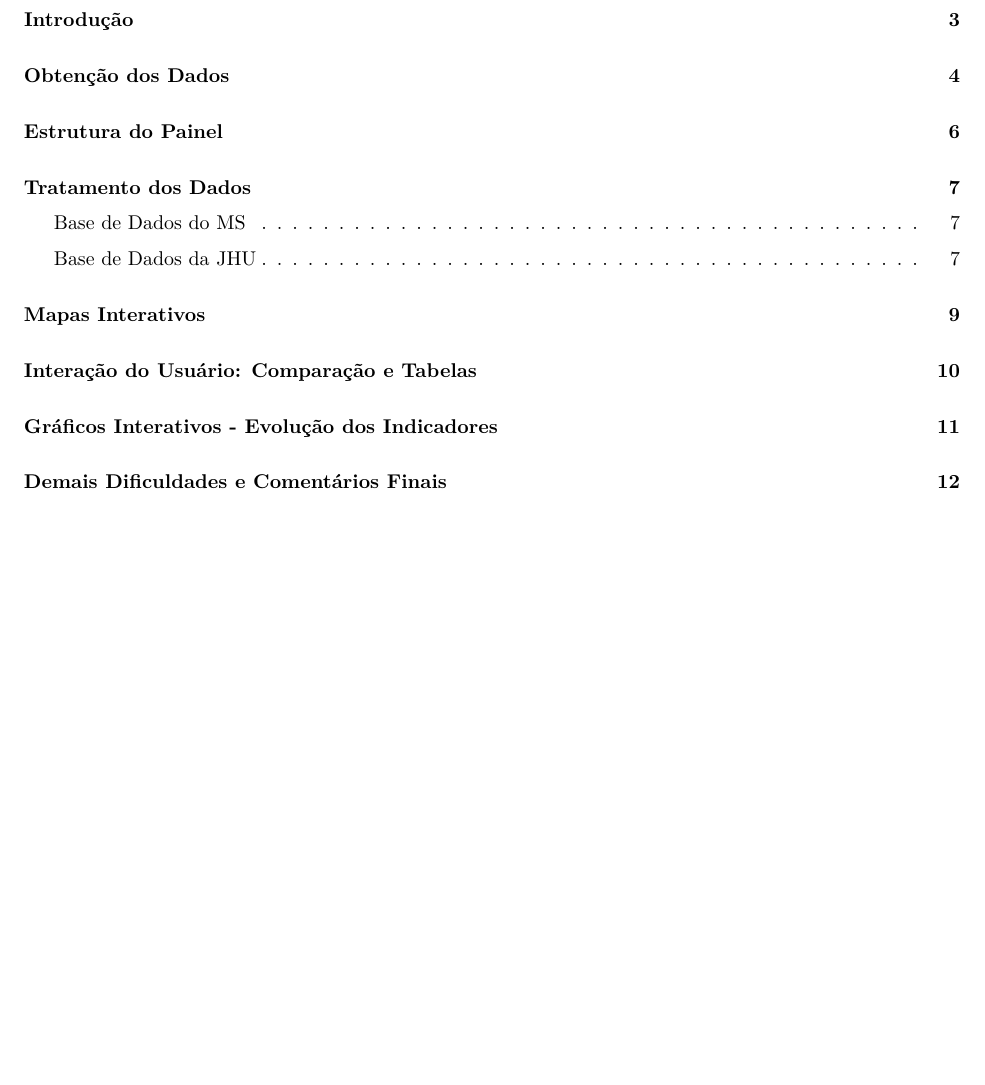
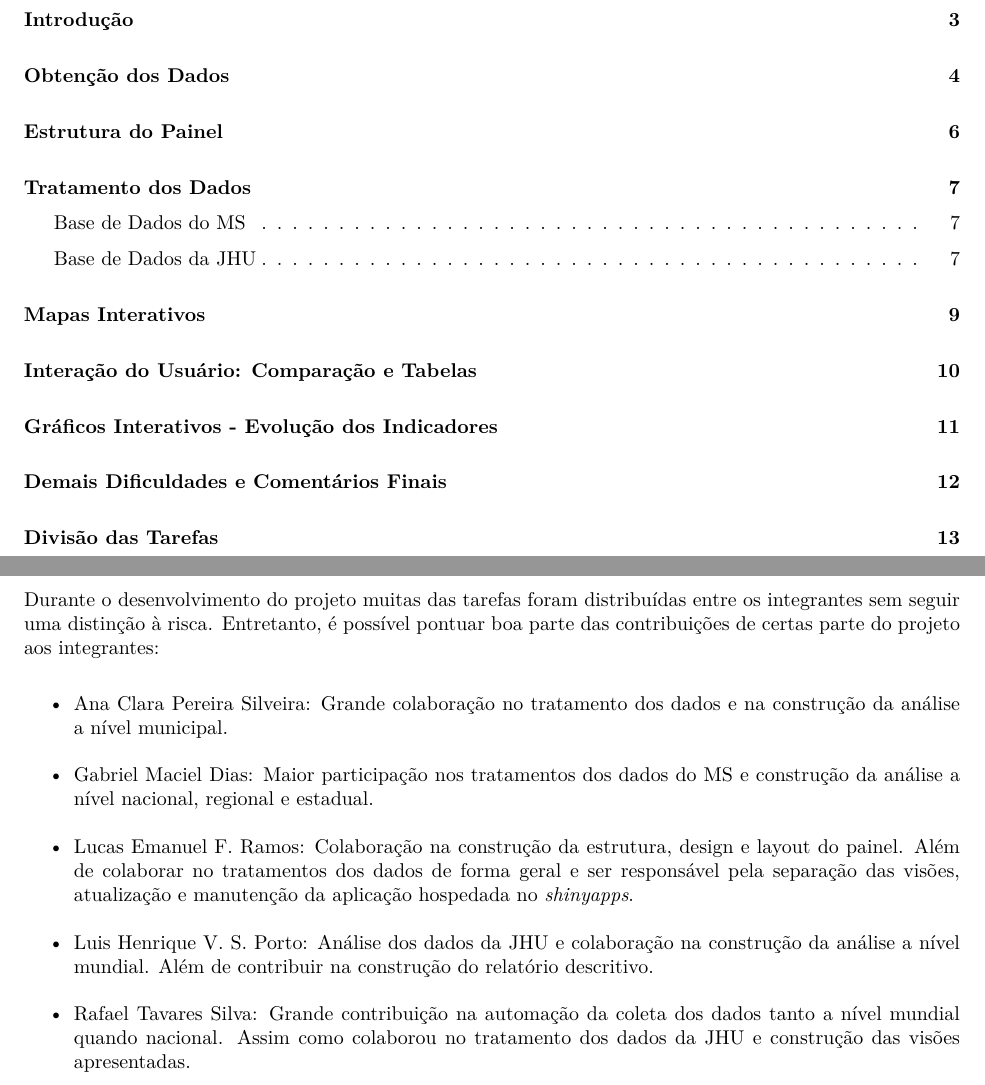
Before and after one commit to luckermos/PainelCOVID, an R Markdown document (Relatório Descritivo/Relatório_Descritivo.rmd): part of page 2 of 12 before the commit and two parts of pages 2 and 13 of 13 after it, the two joined at a grey line, cut so that both start at the same text, the shorter picture padded with empty space. The pictures show the output file Relatório Descritivo/Relatório_Descritivo.pdf that the author committed with the source.

Commit message:
Atualização do Relatório Descritivo. Foi acrescentado a divisão das tarefas entre cada membro do grupo.

```diff
--- a/Relatório Descritivo/Relatório_Descritivo.rmd
+++ b/Relatório Descritivo/Relatório_Descritivo.rmd
@@ -142,3 +142,15 @@ Para tornar os gráficos interativos como desejado, os gráficos foram criados o
 Além das dificuldades já citadas para ler de forma automática e tratar os dados, por se tratar de um documento interativo, e não um aplicativo puramente em *shiny*, alguns recursos do rmarkdown, como artifícios HTML, foram perdidos ao se hospedar o aplicativo no [shinyapps](https://www.shinyapps.io). Um exemplo são os ícones utilizados para cada aba que só executam de forma correta se o aplicativo for reproduzido localmente. Além disso, como foram utilizados recursos *shiny*, sempre que se fosse renderizar um *output* era necessário usar uma função da família `render()` do próprio *shiny*.
 Outra dificuldade também recorrente no que diz respeito à hospedagem do aplicativo é com relação ao limite de memória RAM de 1Gb imposto na versão gratuita do sistema. Por conta disso, o aplicativo completo, quando acessado pelo *shinyapps*, apresentou falhas por exceder o limite de memória. Por isso, o mesmo foi dividido em dois aplicativos: [Painel: Covid-19 no Mundo](https://luckermos.shinyapps.io/covidmundo/) e [Painel: Covid-19 no Brasil](https://luckermos.shinyapps.io/covidbrasil/). Cada um dos aplicativos possui um link de ligação para o outro. Além disso, a aba construída que possui visões a nível de município para a covid-19 no Brasil não foi suportada, mesmo sozinha, no *shinyapps* por exceder a memória disponível. Dessa forma, o painel completo apenas pode ser desfrutado se for executado localmente. E, por isso, é recomendado que o painel seja rodado de forma local para melhor desempenho e capacidade de usufruir de todos os artifícios desenvolvidos. Supondo, claro, que a máquina tenha uma quantidade razoável de memória RAM e de capacidade de processamento.
 Os arquivos da versão *shinyapps* dos aplicativos estão em repositórios diferentes do Github e sempre que se atualizava a versão completa do aplicativo, as versões para o *shinyapps* também seriam atualizadas manualmente. Além disso, demais ajustes estéticos foram aplicados nestas versões. E, ainda, mesmo com a repartição do aplicativo para versão *webapp*, os mesmos podem apresentar baixo desempenho e quedas por exceder a memória disponível.
+
+\newpage
+
+# Divisão das Tarefas
+
+Durante o desenvolvimento do projeto muitas das tarefas foram distribuídas entre os integrantes sem seguir uma distinção à risca. Entretanto, é possível pontuar boa parte das contribuições de certas parte do projeto aos integrantes:
+
+- Ana Clara Pereira Silveira: Grande colaboração no tratamento dos dados e na construção da análise a nível municipal.
+- Gabriel Maciel Dias: Maior participação nos tratamentos dos dados do MS e construção da análise a nível nacional, regional e estadual.
+- Lucas Emanuel F. Ramos: Colaboração na construção da estrutura, design e layout do painel. Além de colaborar no tratamentos dos dados de forma geral e ser responsável pela separação das visões, atualização e manutenção da aplicação hospedada no *shinyapps*.
+- Luis Henrique V. S. Porto: Análise dos dados da JHU e colaboração na construção da análise a nível mundial. Além de contribuir na construção do relatório descritivo.
+- Rafael Tavares Silva: Grande contribuição na automação da coleta dos dados tanto a nível mundial quando nacional. Assim como colaborou no tratamento dos dados da JHU e construção das visões apresentadas.
```
Also changed, not shown: Relatório Descritivo/Relatório_Descritivo.pdf.
